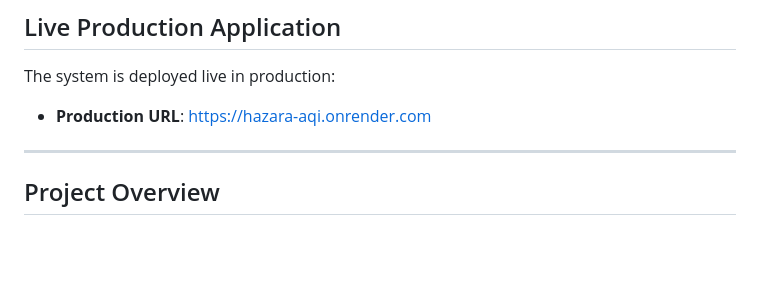
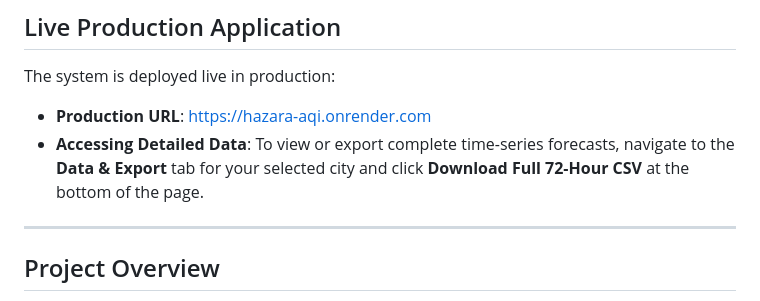
Before and after one commit to ahmed-121174/HazaraAQI_10Pearls, a Markdown page: README.md, the part around the change. Rendered like a GitHub page; blank space fills up the shorter version.

Commit message:
Documentation: Add CSV download instructions to README.md

```diff
--- a/README.md
+++ b/README.md
@@ -10,6 +10,7 @@
 
 The system is deployed live in production:
 * **Production URL**: [https://hazara-aqi.onrender.com](https://hazara-aqi.onrender.com)
+* **Accessing Detailed Data**: To view or export complete time-series forecasts, navigate to the **Data & Export** tab for your selected city and click **Download Full 72-Hour CSV** at the bottom of the page.
 
 ---
 
```
